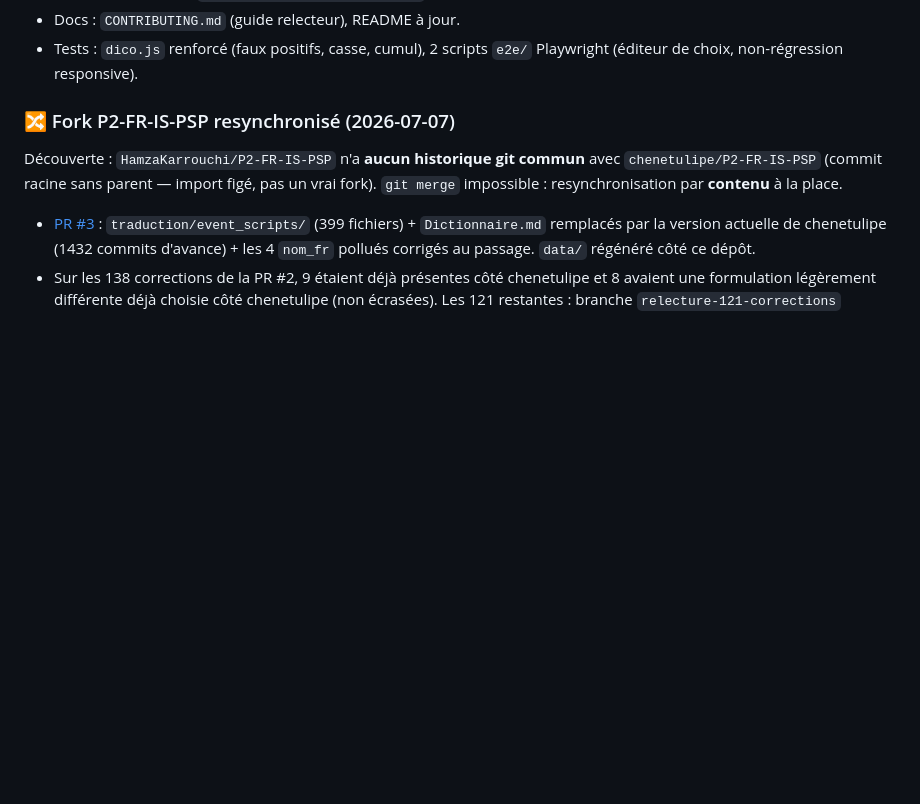
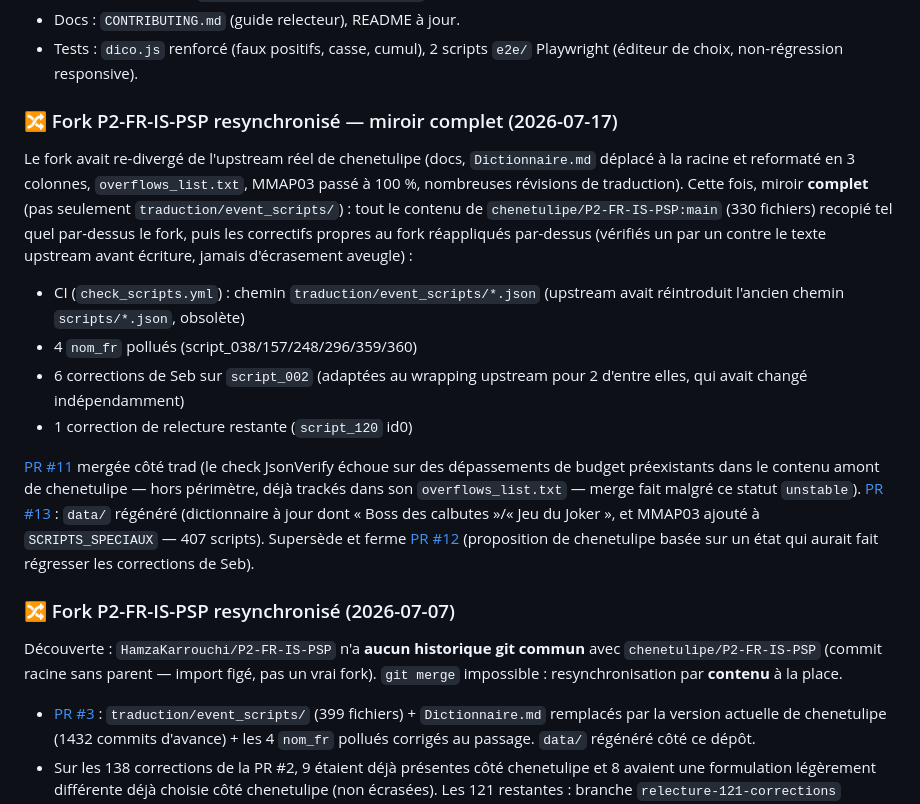
Before and after one commit to HamzaKarrouchi/p2is-relecture, a Markdown page: ROADMAP.md, the part around the change. Rendered like a GitHub page; blank space fills up the shorter version.

Commit message:
docs: documente le miroir complet chenetulipe du 2026-07-17 dans ROADMAP

```diff
--- a/ROADMAP.md
+++ b/ROADMAP.md
@@ -55,6 +55,33 @@ des scripts ci-dessus n'apparaissent simplement pas dans le fil de lecture
 - Docs : `CONTRIBUTING.md` (guide relecteur), README à jour.
 - Tests : `dico.js` renforcé (faux positifs, casse, cumul), 2 scripts
   `e2e/` Playwright (éditeur de choix, non-régression responsive).
+
+### 🔀 Fork P2-FR-IS-PSP resynchronisé — miroir complet (2026-07-17)
+
+Le fork avait re-divergé de l'upstream réel de chenetulipe (docs, `Dictionnaire.md`
+déplacé à la racine et reformaté en 3 colonnes, `overflows_list.txt`, MMAP03 passé
+à 100 %, nombreuses révisions de traduction). Cette fois, miroir **complet** (pas
+seulement `traduction/event_scripts/`) : tout le contenu de
+`chenetulipe/P2-FR-IS-PSP:main` (330 fichiers) recopié tel quel par-dessus le
+fork, puis les correctifs propres au fork réappliqués par-dessus (vérifiés un
+par un contre le texte upstream avant écriture, jamais d'écrasement aveugle) :
+- CI (`check_scripts.yml`) : chemin `traduction/event_scripts/*.json` (upstream
+  avait réintroduit l'ancien chemin `scripts/*.json`, obsolète)
+- 4 `nom_fr` pollués (script_038/157/248/296/359/360)
+- 6 corrections de Seb sur `script_002` (adaptées au wrapping upstream pour
+  2 d'entre elles, qui avait changé indépendamment)
+- 1 correction de relecture restante (`script_120` id0)
+
+[PR #11](https://github.com/HamzaKarrouchi/P2-FR-IS-PSP/pull/11) mergée côté
+trad (le check JsonVerify échoue sur des dépassements de budget préexistants
+dans le contenu amont de chenetulipe — hors périmètre, déjà trackés dans son
+`overflows_list.txt` — merge fait malgré ce statut `unstable`).
+[PR #13](https://github.com/HamzaKarrouchi/p2is-relecture/pull/13) : `data/`
+régénéré (dictionnaire à jour dont « Boss des calbutes »/« Jeu du Joker », et
+MMAP03 ajouté à `SCRIPTS_SPECIAUX` — 407 scripts). Supersède et ferme
+[PR #12](https://github.com/HamzaKarrouchi/p2is-relecture/pull/12) (proposition
+de chenetulipe basée sur un état qui aurait fait régresser les corrections de
+Seb).
 
 ### 🔀 Fork P2-FR-IS-PSP resynchronisé (2026-07-07)
 
```
